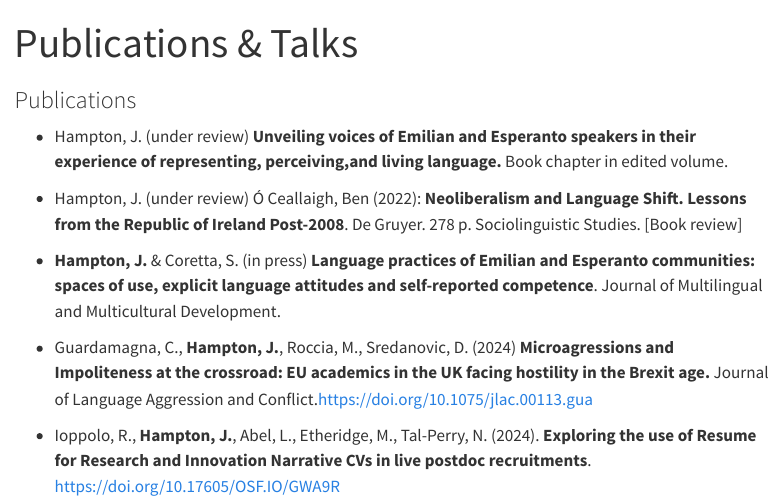
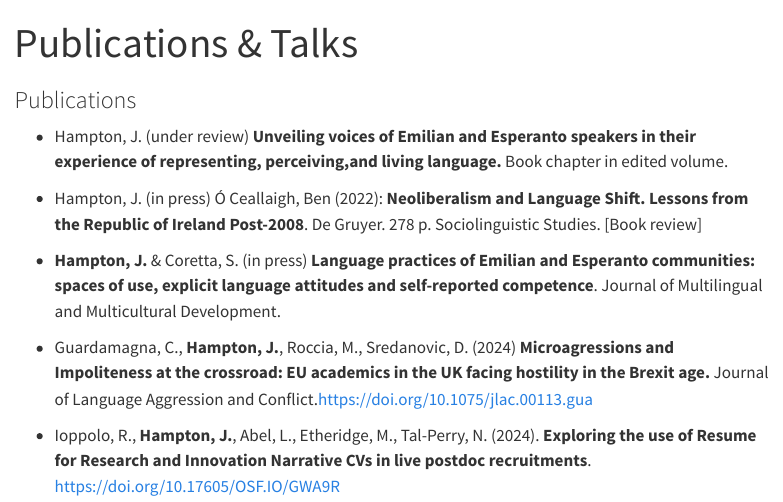
Before and after one commit to jesshampton/jesshampton.github.io, a Quarto document (pubs.qmd): the page in a window 1100 px wide, from its top. Rendered offline with R 4.5, knitr and Pandoc in place of Quarto, with nearby package versions; menus at the side of the page are left out.

Commit message:
in press book review

```diff
--- a/pubs.qmd
+++ b/pubs.qmd
@@ -6,7 +6,7 @@ title: "Publications & Talks"
 
 -   Hampton, J. (under review) **Unveiling voices of Emilian and Esperanto speakers in their experience of representing, perceiving,and living language.** Book chapter in edited volume.
 
-- Hampton, J. (under review) Ó Ceallaigh, Ben (2022): **Neoliberalism and Language Shift. Lessons from the Republic of Ireland Post-2008**. De Gruyer. 278 p. Sociolinguistic Studies. [Book review]
+- Hampton, J. (in press) Ó Ceallaigh, Ben (2022): **Neoliberalism and Language Shift. Lessons from the Republic of Ireland Post-2008**. De Gruyer. 278 p. Sociolinguistic Studies. [Book review]
 
 -   **Hampton, J.** & Coretta, S. (in press) **Language practices of Emilian and Esperanto communities: spaces of use, explicit language attitudes and self-reported competence**. Journal of Multilingual and Multicultural Development.
 
```
Also changed, not shown: docs/search.json, 1 other file.
